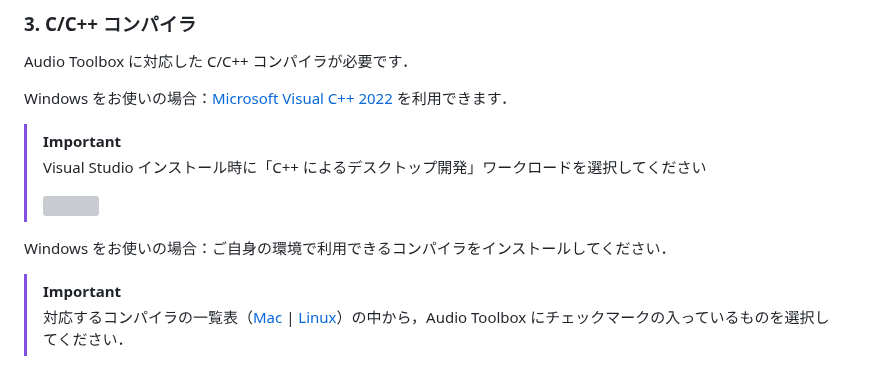
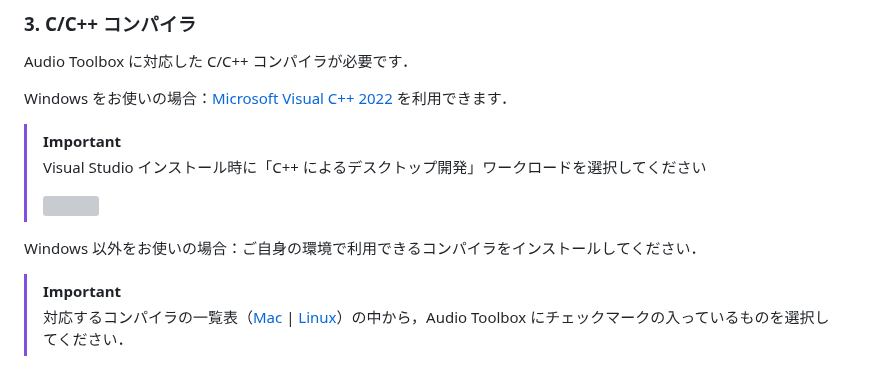
Before and after one commit to kzkmtmt/audioPlugins, a Markdown page: README.md, the part around the change. Rendered like a GitHub page; grey boxes are pictures that could not be loaded.

```diff
--- a/README.md
+++ b/README.md
@@ -54,7 +54,7 @@ Windows をお使いの場合：[Microsoft Visual C++ 2022](https://visualstudio
 >
 > <img src="https://github.com/user-attachments/assets/cb153f80-0a41-448b-9a19-6396ef86b96f" width="50%">
 
-Windows をお使いの場合：ご自身の環境で利用できるコンパイラをインストールしてください．
+Windows 以外をお使いの場合：ご自身の環境で利用できるコンパイラをインストールしてください．
 
 > [!IMPORTANT]
 > 対応するコンパイラの一覧表（[Mac](https://jp.mathworks.com/support/requirements/supported-compilers-mac.html) | [Linux](https://jp.mathworks.com/support/requirements/supported-compilers-linux.html)）の中から，Audio Toolbox にチェックマークの入っているものを選択してください．
```
